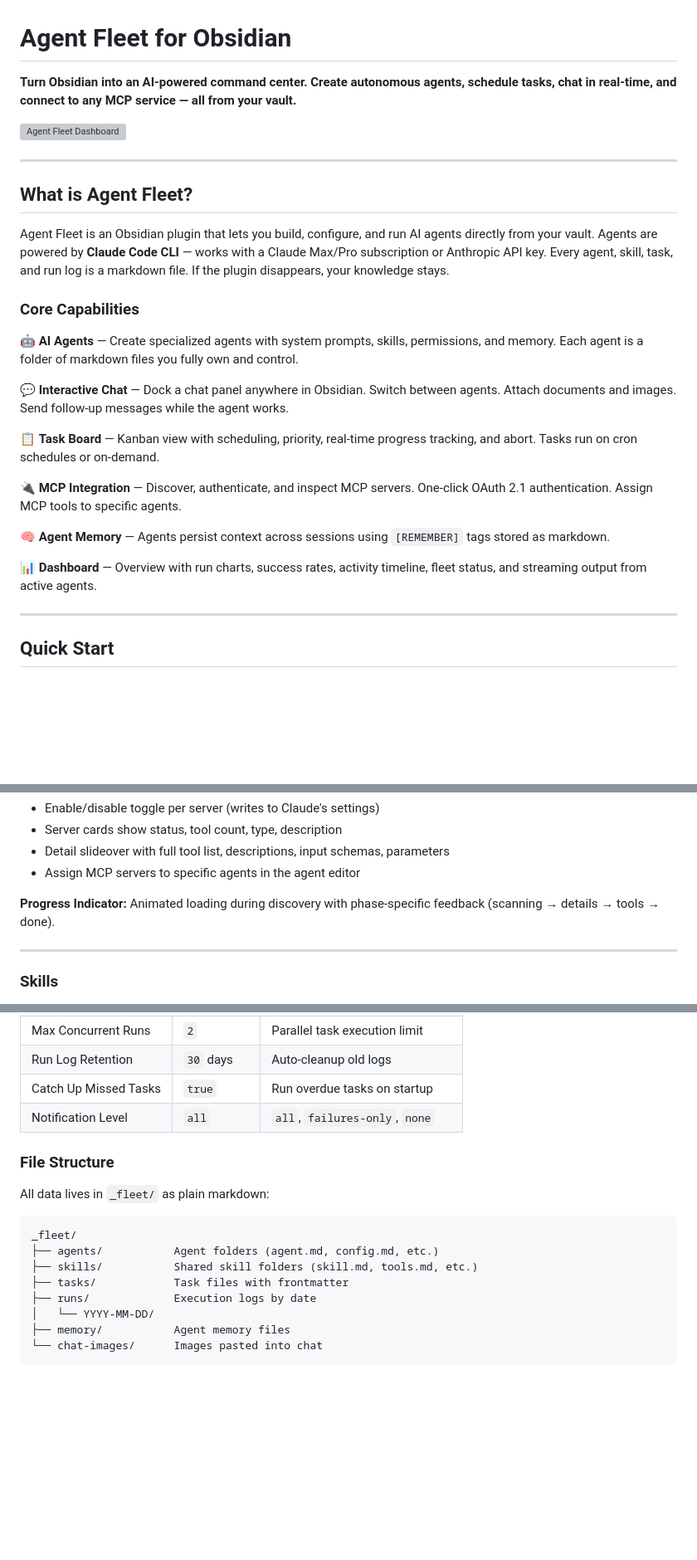
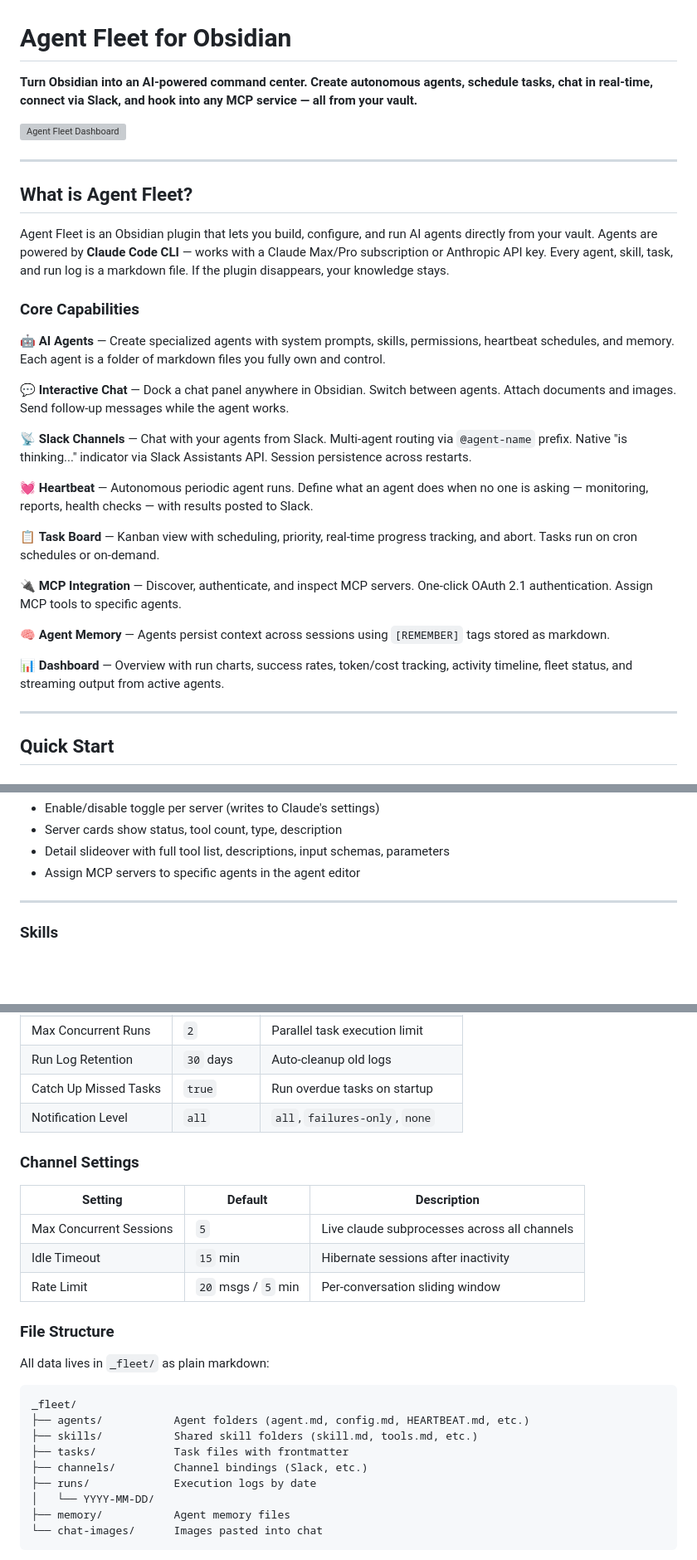
Before and after one commit to denberek/obsidian-agent-fleet, a Markdown page: README.md, 3 parts joined by grey strips. Shown at 83% size. GitHub-like rendering; blank space fills up the shorter version; grey boxes are pictures that could not be loaded.

````diff
--- a/README.md
+++ b/README.md
@@ -1,6 +1,6 @@
 # Agent Fleet for Obsidian
 
-**Turn Obsidian into an AI-powered command center. Create autonomous agents, schedule tasks, chat in real-time, and connect to any MCP service — all from your vault.**
+**Turn Obsidian into an AI-powered command center. Create autonomous agents, schedule tasks, chat in real-time, connect via Slack, and hook into any MCP service — all from your vault.**
 
 ![Agent Fleet Dashboard](screenshot.png)
 
@@ -12,9 +12,13 @@ Agent Fleet is an Obsidian plugin that lets you build, configure, and run AI age
 
 ### Core Capabilities
 
-🤖 **AI Agents** — Create specialized agents with system prompts, skills, permissions, and memory. Each agent is a folder of markdown files you fully own and control.
+🤖 **AI Agents** — Create specialized agents with system prompts, skills, permissions, heartbeat schedules, and memory. Each agent is a folder of markdown files you fully own and control.
 
 💬 **Interactive Chat** — Dock a chat panel anywhere in Obsidian. Switch between agents. Attach documents and images. Send follow-up messages while the agent works.
+
+📡 **Slack Channels** — Chat with your agents from Slack. Multi-agent routing via `@agent-name` prefix. Native "is thinking..." indicator via Slack Assistants API. Session persistence across restarts.
+
+💓 **Heartbeat** — Autonomous periodic agent runs. Define what an agent does when no one is asking — monitoring, reports, health checks — with results posted to Slack.
 
 📋 **Task Board** — Kanban view with scheduling, priority, real-time progress tracking, and abort. Tasks run on cron schedules or on-demand.
 
@@ -22,7 +26,7 @@ Agent Fleet is an Obsidian plugin that lets you build, configure, and run AI age
 
 🧠 **Agent Memory** — Agents persist context across sessions using `[REMEMBER]` tags stored as markdown.
 
-📊 **Dashboard** — Overview with run charts, success rates, activity timeline, fleet status, and streaming output from active agents.
+📊 **Dashboard** — Overview with run charts, success rates, token/cost tracking, activity timeline, fleet status, and streaming output from active agents.
 
 ---
 
@@ -200,9 +265,6 @@ One-click browser-based auth for MCP servers:
 - Server cards show status, tool count, type, description
 - Detail slideover with full tool list, descriptions, input schemas, parameters
 - Assign MCP servers to specific agents in the agent editor
-
-**Progress Indicator:**
-Animated loading during discovery with phase-specific feedback (scanning → details → tools → done).
 
 ---
 
@@ -319,15 +384,24 @@ Click any run in the dashboard to see full details in a slideover panel.
 | Catch Up Missed Tasks | `true` | Run overdue tasks on startup |
 | Notification Level | `all` | `all`, `failures-only`, `none` |
 
+### Channel Settings
+
+| Setting | Default | Description |
+|---------|---------|-------------|
+| Max Concurrent Sessions | `5` | Live claude subprocesses across all channels |
+| Idle Timeout | `15` min | Hibernate sessions after inactivity |
+| Rate Limit | `20` msgs / `5` min | Per-conversation sliding window |
+
 ### File Structure
 
 All data lives in `_fleet/` as plain markdown:
 
 ```
 _fleet/
-├── agents/           Agent folders (agent.md, config.md, etc.)
+├── agents/           Agent folders (agent.md, config.md, HEARTBEAT.md, etc.)
 ├── skills/           Shared skill folders (skill.md, tools.md, etc.)
 ├── tasks/            Task files with frontmatter
+├── channels/         Channel bindings (Slack, etc.)
 ├── runs/             Execution logs by date
 │   └── YYYY-MM-DD/
 ├── memory/           Agent memory files
````
Also changed, not shown: other parts of README.md (+96 -23 lines).
